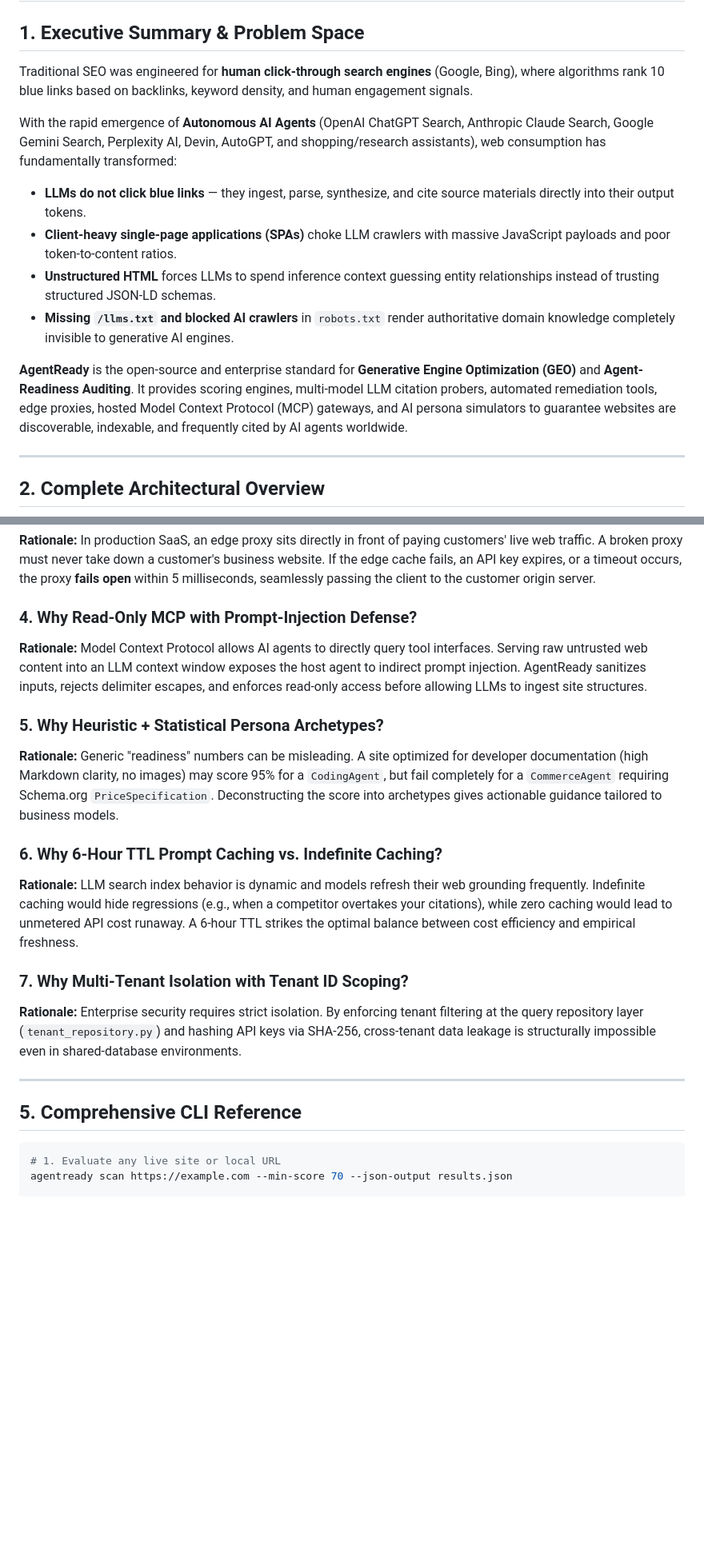
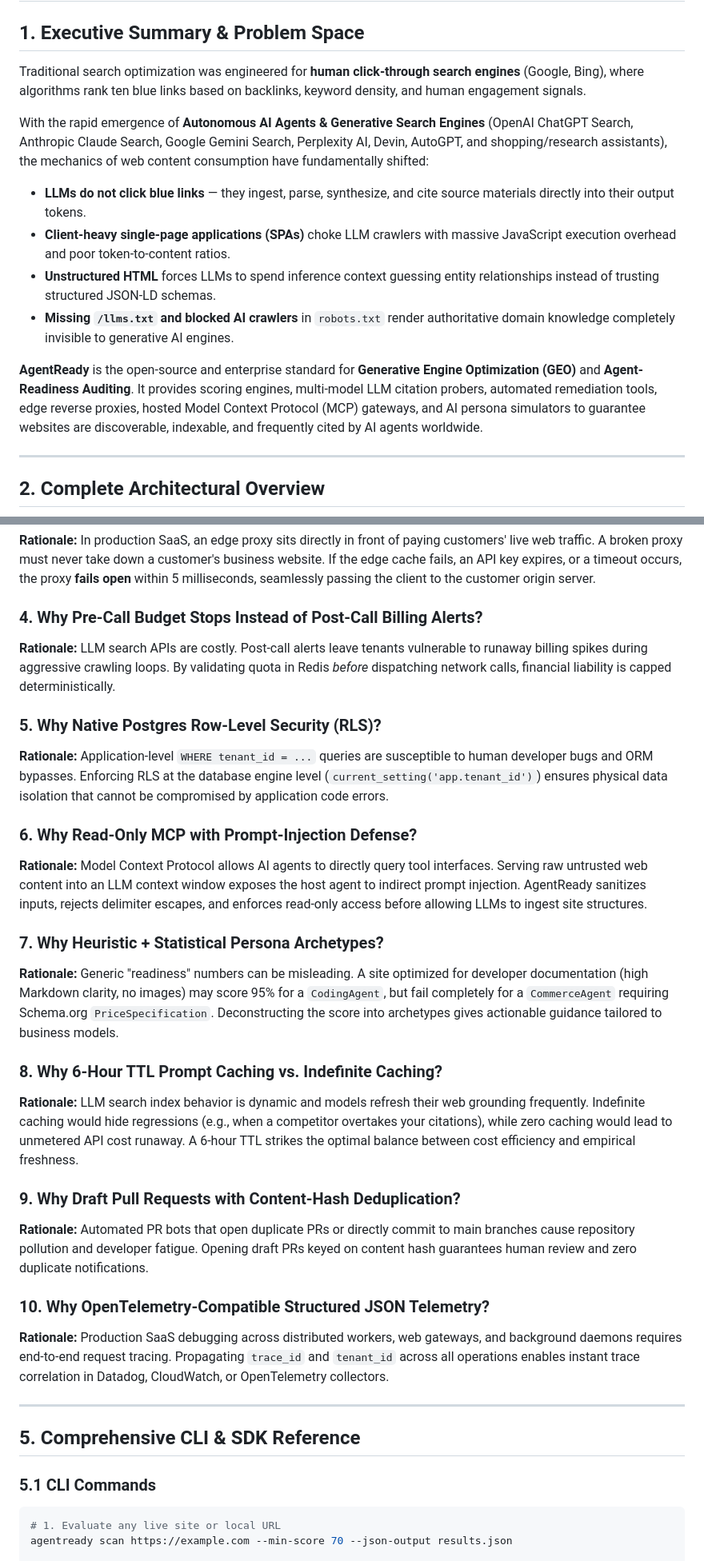
Before and after one commit to daryllrebeiro/agent-ready-kit, a Markdown page: FEATURES.md, 2 parts joined by grey strips. Shown at 80% size. Drawn GitHub-style; blank space fills up the shorter version.

````diff
--- a/FEATURES.md
+++ b/FEATURES.md
@@ -2,15 +2,15 @@
 
 ## 1. Executive Summary & Problem Space
 
-Traditional SEO was engineered for **human click-through search engines** (Google, Bing), where algorithms rank 10 blue links based on backlinks, keyword density, and human engagement signals.
+Traditional search optimization was engineered for **human click-through search engines** (Google, Bing), where algorithms rank ten blue links based on backlinks, keyword density, and human engagement signals.
 
-With the rapid emergence of **Autonomous AI Agents** (OpenAI ChatGPT Search, Anthropic Claude Search, Google Gemini Search, Perplexity AI, Devin, AutoGPT, and shopping/research assistants), web consumption has fundamentally transformed:
+With the rapid emergence of **Autonomous AI Agents & Generative Search Engines** (OpenAI ChatGPT Search, Anthropic Claude Search, Google Gemini Search, Perplexity AI, Devin, AutoGPT, and shopping/research assistants), the mechanics of web content consumption have fundamentally shifted:
 - **LLMs do not click blue links** — they ingest, parse, synthesize, and cite source materials directly into their output tokens.
-- **Client-heavy single-page applications (SPAs)** choke LLM crawlers with massive JavaScript payloads and poor token-to-content ratios.
+- **Client-heavy single-page applications (SPAs)** choke LLM crawlers with massive JavaScript execution overhead and poor token-to-content ratios.
 - **Unstructured HTML** forces LLMs to spend inference context guessing entity relationships instead of trusting structured JSON-LD schemas.
 - **Missing `/llms.txt` and blocked AI crawlers** in `robots.txt` render authoritative domain knowledge completely invisible to generative AI engines.
 
-**AgentReady** is the open-source and enterprise standard for **Generative Engine Optimization (GEO)** and **Agent-Readiness Auditing**. It provides scoring engines, multi-model LLM citation probers, automated remediation tools, edge proxies, hosted Model Context Protocol (MCP) gateways, and AI persona simulators to guarantee websites are discoverable, indexable, and frequently cited by AI agents worldwide.
+**AgentReady** is the open-source and enterprise standard for **Generative Engine Optimization (GEO)** and **Agent-Readiness Auditing**. It provides scoring engines, multi-model LLM citation probers, automated remediation tools, edge reverse proxies, hosted Model Context Protocol (MCP) gateways, and AI persona simulators to guarantee websites are discoverable, indexable, and frequently cited by AI agents worldwide.
 
 ---
 
@@ -191,21 +228,32 @@ Different AI agents have differing objectives and failure modes when parsing a w
 ### 3. Why Fail-Open on the Edge Reverse Proxy?
 **Rationale:** In production SaaS, an edge proxy sits directly in front of paying customers' live web traffic. A broken proxy must never take down a customer's business website. If the edge cache fails, an API key expires, or a timeout occurs, the proxy **fails open** within 5 milliseconds, seamlessly passing the client to the customer origin server.
 
-### 4. Why Read-Only MCP with Prompt-Injection Defense?
+### 4. Why Pre-Call Budget Stops Instead of Post-Call Billing Alerts?
+**Rationale:** LLM search APIs are costly. Post-call alerts leave tenants vulnerable to runaway billing spikes during aggressive crawling loops. By validating quota in Redis *before* dispatching network calls, financial liability is capped deterministically.
+
+### 5. Why Native Postgres Row-Level Security (RLS)?
+**Rationale:** Application-level `WHERE tenant_id = ...` queries are susceptible to human developer bugs and ORM bypasses. Enforcing RLS at the database engine level (`current_setting('app.tenant_id')`) ensures physical data isolation that cannot be compromised by application code errors.
+
+### 6. Why Read-Only MCP with Prompt-Injection Defense?
 **Rationale:** Model Context Protocol allows AI agents to directly query tool interfaces. Serving raw untrusted web content into an LLM context window exposes the host agent to indirect prompt injection. AgentReady sanitizes inputs, rejects delimiter escapes, and enforces read-only access before allowing LLMs to ingest site structures.
 
-### 5. Why Heuristic + Statistical Persona Archetypes?
+### 7. Why Heuristic + Statistical Persona Archetypes?
 **Rationale:** Generic "readiness" numbers can be misleading. A site optimized for developer documentation (high Markdown clarity, no images) may score 95% for a `CodingAgent`, but fail completely for a `CommerceAgent` requiring Schema.org `PriceSpecification`. Deconstructing the score into archetypes gives actionable guidance tailored to business models.
 
-### 6. Why 6-Hour TTL Prompt Caching vs. Indefinite Caching?
+### 8. Why 6-Hour TTL Prompt Caching vs. Indefinite Caching?
 **Rationale:** LLM search index behavior is dynamic and models refresh their web grounding frequently. Indefinite caching would hide regressions (e.g., when a competitor overtakes your citations), while zero caching would lead to unmetered API cost runaway. A 6-hour TTL strikes the optimal balance between cost efficiency and empirical freshness.
 
-### 7. Why Multi-Tenant Isolation with Tenant ID Scoping?
-**Rationale:** Enterprise security requires strict isolation. By enforcing tenant filtering at the query repository layer (`tenant_repository.py`) and hashing API keys via SHA-256, cross-tenant data leakage is structurally impossible even in shared-database environments.
+### 9. Why Draft Pull Requests with Content-Hash Deduplication?
+**Rationale:** Automated PR bots that open duplicate PRs or directly commit to main branches cause repository pollution and developer fatigue. Opening draft PRs keyed on content hash guarantees human review and zero duplicate notifications.
+
+### 10. Why OpenTelemetry-Compatible Structured JSON Telemetry?
+**Rationale:** Production SaaS debugging across distributed workers, web gateways, and background daemons requires end-to-end request tracing. Propagating `trace_id` and `tenant_id` across all operations enables instant trace correlation in Datadog, CloudWatch, or OpenTelemetry collectors.
 
 ---
 
-## 5. Comprehensive CLI Reference
+## 5. Comprehensive CLI & SDK Reference
+
+### 5.1 CLI Commands
 
 ```bash
 # 1. Evaluate any live site or local URL
````
Also changed, not shown: other parts of FEATURES.md (+113 -43 lines).
